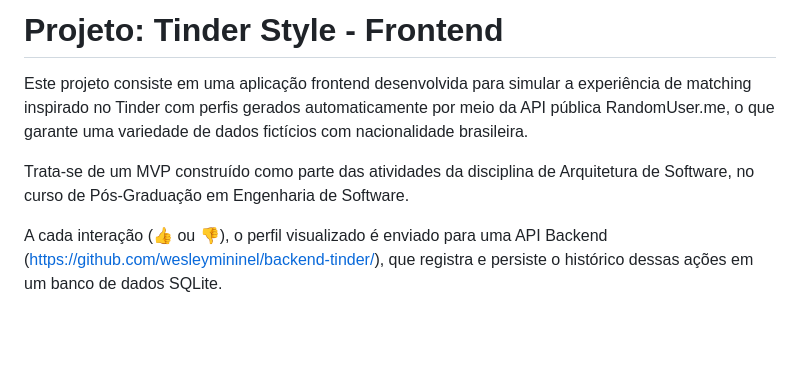
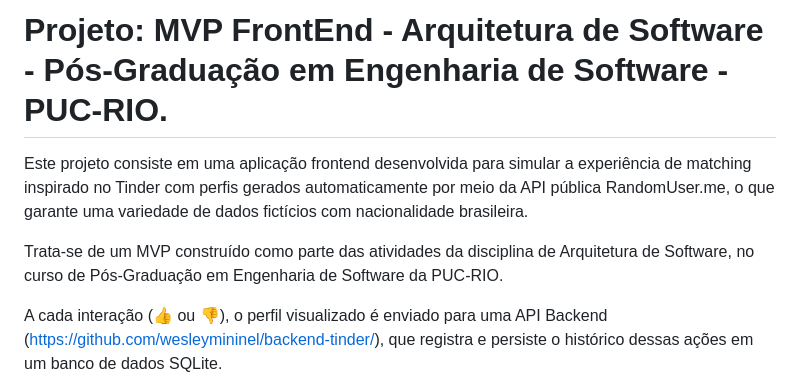
Before and after one commit to wesleymininel/frontend-tinder, a Markdown page: README.md, the part around the change. Rendered like a GitHub page; blank space fills up the shorter version.

```diff
--- a/README.md
+++ b/README.md
@@ -1,8 +1,8 @@
-# Projeto: Tinder Style - Frontend
+# Projeto: MVP FrontEnd - Arquitetura de Software - Pós-Graduação em Engenharia de Software - PUC-RIO.
 
 Este projeto consiste em uma aplicação frontend desenvolvida para simular a experiência de matching inspirado no Tinder com perfis gerados automaticamente por meio da API pública RandomUser.me, o que garante uma variedade de dados fictícios com nacionalidade brasileira.
 
-Trata-se de um MVP construído como parte das atividades da disciplina de Arquitetura de Software, no curso de Pós-Graduação em Engenharia de Software.
+Trata-se de um MVP construído como parte das atividades da disciplina de Arquitetura de Software, no curso de Pós-Graduação em Engenharia de Software da PUC-RIO.
 
 A cada interação (👍 ou 👎), o perfil visualizado é enviado para uma API Backend (https://github.com/wesleymininel/backend-tinder/), que registra e persiste o histórico dessas ações em um banco de dados SQLite.
 
```
